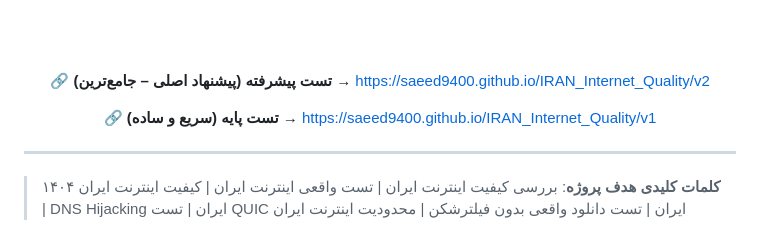
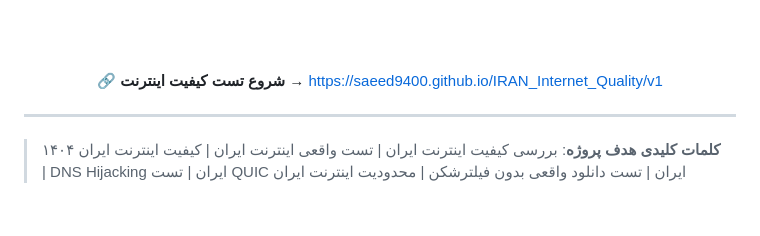
Before and after one commit to saeed9400/IRAN_Internet_Quality, a Markdown page: README.md, the part around the change. Rendered like a GitHub page; blank space fills up the shorter version.

```diff
--- a/README.md
+++ b/README.md
@@ -15,9 +15,7 @@
 
   <br/><br/>
 
-  🔗 **تست پیشرفته (پیشنهاد اصلی – جامع‌ترین)** → [https://saeed9400.github.io/IRAN_Internet_Quality/v2](https://saeed9400.github.io/IRAN_Internet_Quality/v2)
-
-  🔗 **تست پایه (سریع و ساده)** → [https://saeed9400.github.io/IRAN_Internet_Quality/v1](https://saeed9400.github.io/IRAN_Internet_Quality/v1)
+   🔗 **شروع تست کیفیت اینترنت** → [https://saeed9400.github.io/IRAN_Internet_Quality/v1](https://saeed9400.github.io/IRAN_Internet_Quality/)
 
 </div>
 
```
